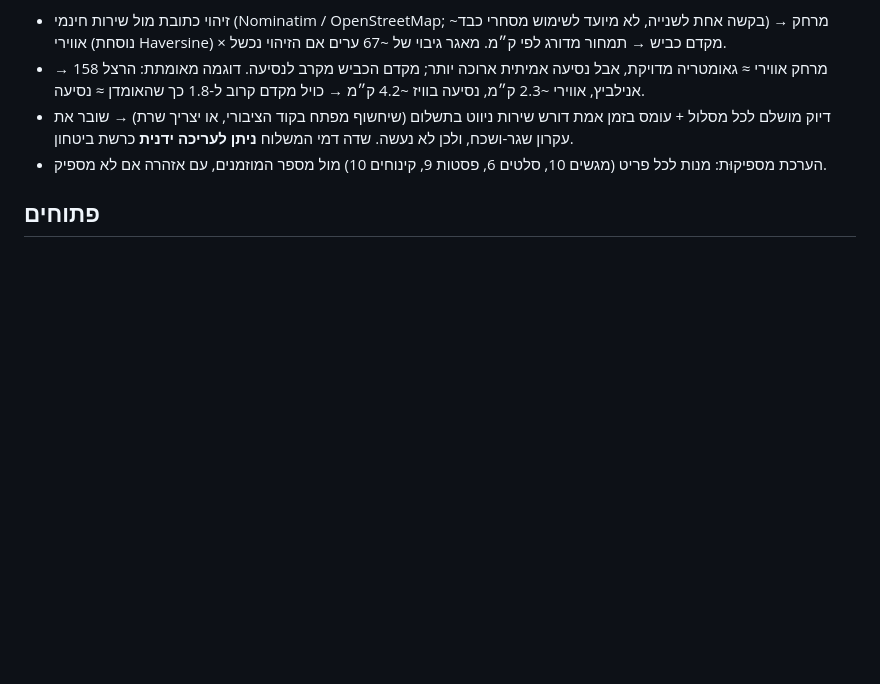
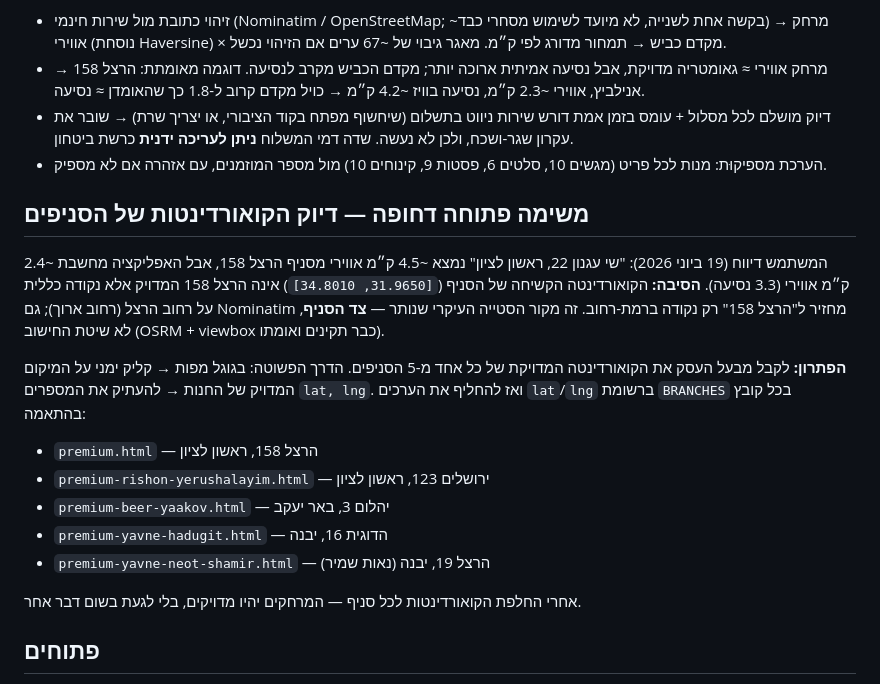
Before and after one commit to Neriabenarush/road-to-bread, a Markdown page: PROJECT-CONTEXT.md, the part around the change. Drawn GitHub-style; blank space fills up the shorter version.

Commit message:
תיעוד הבעיה הפתוחה: דיוק קואורדינטות הסניפים (להעברה לשיחה חדשה)
Co-Authored-By: Claude Opus 4.8 <noreply@anthropic.com>

```diff
--- a/PROJECT-CONTEXT.md
+++ b/PROJECT-CONTEXT.md
@@ -65,6 +65,19 @@
 - דיוק מושלם לכל מסלול + עומס בזמן אמת דורש שירות ניווט בתשלום (שיחשוף מפתח בקוד הציבורי, או יצריך שרת) → שובר את עקרון שגר-ושכח, ולכן לא נעשה. שדה דמי המשלוח **ניתן לעריכה ידנית** כרשת ביטחון.
 - הערכת מספיקוּת: מנות לכל פריט (מגשים 10, סלטים 6, פסטות 9, קינוחים 10) מול מספר המוזמנים, עם אזהרה אם לא מספיק.
 
+## משימה פתוחה דחופה — דיוק הקואורדינטות של הסניפים
+
+המשתמש דיווח (19 ביוני 2026): "שי עגנון 22, ראשון לציון" נמצא ~4.5 ק״מ אווירי מסניף הרצל 158, אבל האפליקציה מחשבת ~2.4 ק״מ אווירי (3.3 נסיעה). **הסיבה:** הקואורדינטה הקשיחה של הסניף (`[31.9650, 34.8010]`) אינה הרצל 158 המדויק אלא נקודה כללית על רחוב הרצל (רחוב ארוך); גם Nominatim מחזיר ל"הרצל 158" רק נקודה ברמת-רחוב. זה מקור הסטייה העיקרי שנותר — **צד הסניף**, לא שיטת החישוב (OSRM + viewbox כבר תקינים ואומתו).
+
+**הפתרון:** לקבל מבעל העסק את הקואורדינטה המדויקת של כל אחד מ-5 הסניפים. הדרך הפשוטה: בגוגל מפות → קליק ימני על המיקום המדויק של החנות → להעתיק את המספרים `lat, lng`. ואז להחליף את הערכים `lat`/`lng` ברשומת `BRANCHES` בכל קובץ בהתאמה:
+- `premium.html` — הרצל 158, ראשון לציון
+- `premium-rishon-yerushalayim.html` — ירושלים 123, ראשון לציון
+- `premium-beer-yaakov.html` — יהלום 3, באר יעקב
+- `premium-yavne-hadugit.html` — הדוגית 16, יבנה
+- `premium-yavne-neot-shamir.html` — הרצל 19, יבנה (נאות שמיר)
+
+אחרי החלפת הקואורדינטות לכל סניף — המרחקים יהיו מדויקים, בלי לגעת בשום דבר אחר.
+
 ## פתוחים
 
 - להעביר את ניסויי דמי-המשלוח ל-premium אם יאושרו.
```
